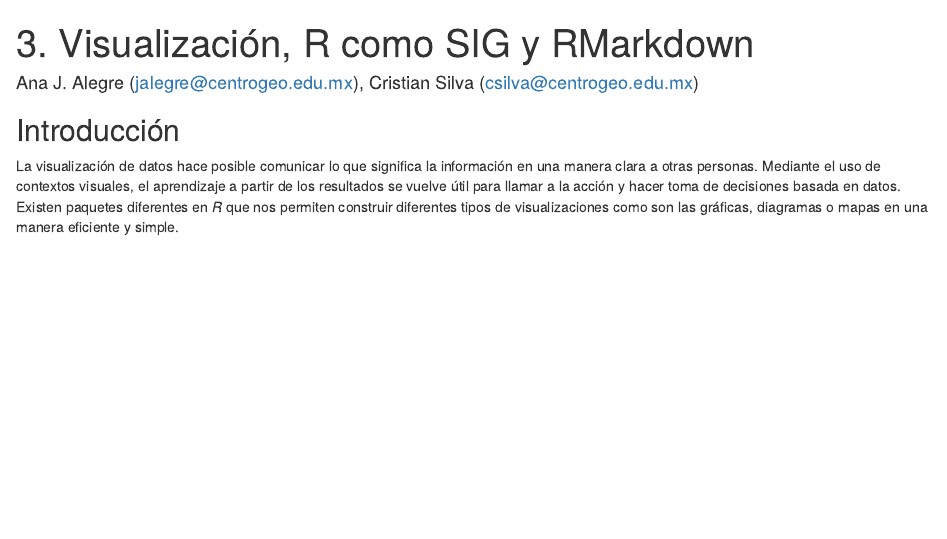
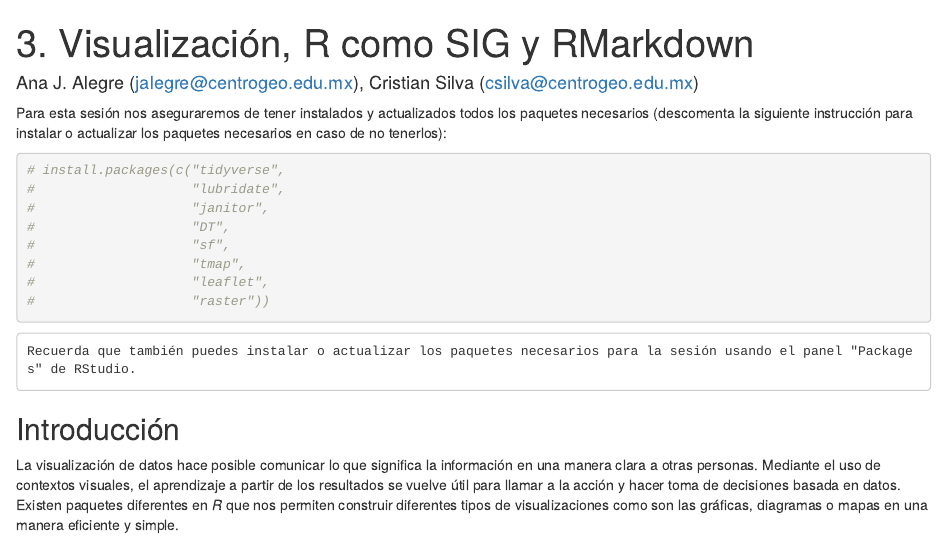
Before and after one commit to cris-silva/centrogeo-taller-siggypp, an R Markdown document (3. Visualización R como SIG y RMarkdown.Rmd): the page in a window 1100 px wide, from its top. Rendered offline with R 4.5, knitr and Pandoc, with nearby package versions; common packages that the code uses without loading them are loaded.

Commit message:
Se agregaron comentarios sobre la instalación o actualización de los paquetes necesarios para la sesión.

````diff
--- a/3. Visualización R como SIG y RMarkdown.Rmd
+++ b/3. Visualización R como SIG y RMarkdown.Rmd
@@ -5,8 +5,11 @@ author: "Ana J. Alegre (jalegre@centrogeo.edu.mx), Cristian Silva (csilva@centro
 
 ```{r setup, include=FALSE}
 knitr::opts_chunk$set(echo = TRUE)
+```
 
-# Para esta sesión nos aseguraremos de tener instalados y actualizados todos los paquetes necesarios:
+Para esta sesión nos aseguraremos de tener instalados y actualizados todos los paquetes necesarios (descomenta la siguiente instrucción para instalar o actualizar los paquetes necesarios en caso de no tenerlos):
+
+```{r}
 # install.packages(c("tidyverse",
 #                    "lubridate",
 #                    "janitor",
@@ -16,6 +19,8 @@ knitr::opts_chunk$set(echo = TRUE)
 #                    "leaflet",
 #                    "raster"))
 ```
+
+    Recuerda que también puedes instalar o actualizar los paquetes necesarios para la sesión usando el panel "Packages" de RStudio.
 
 ## Introducción
 
````
